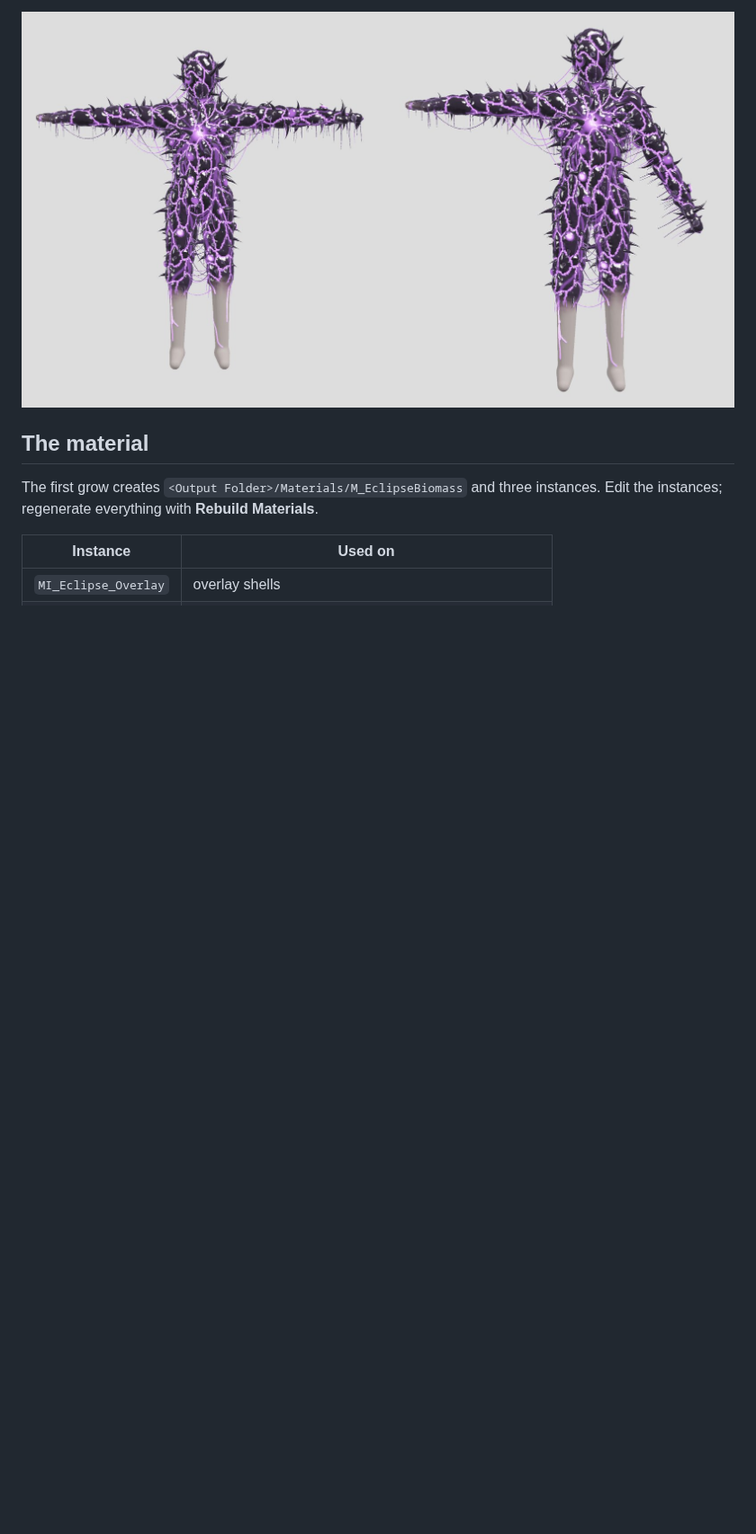
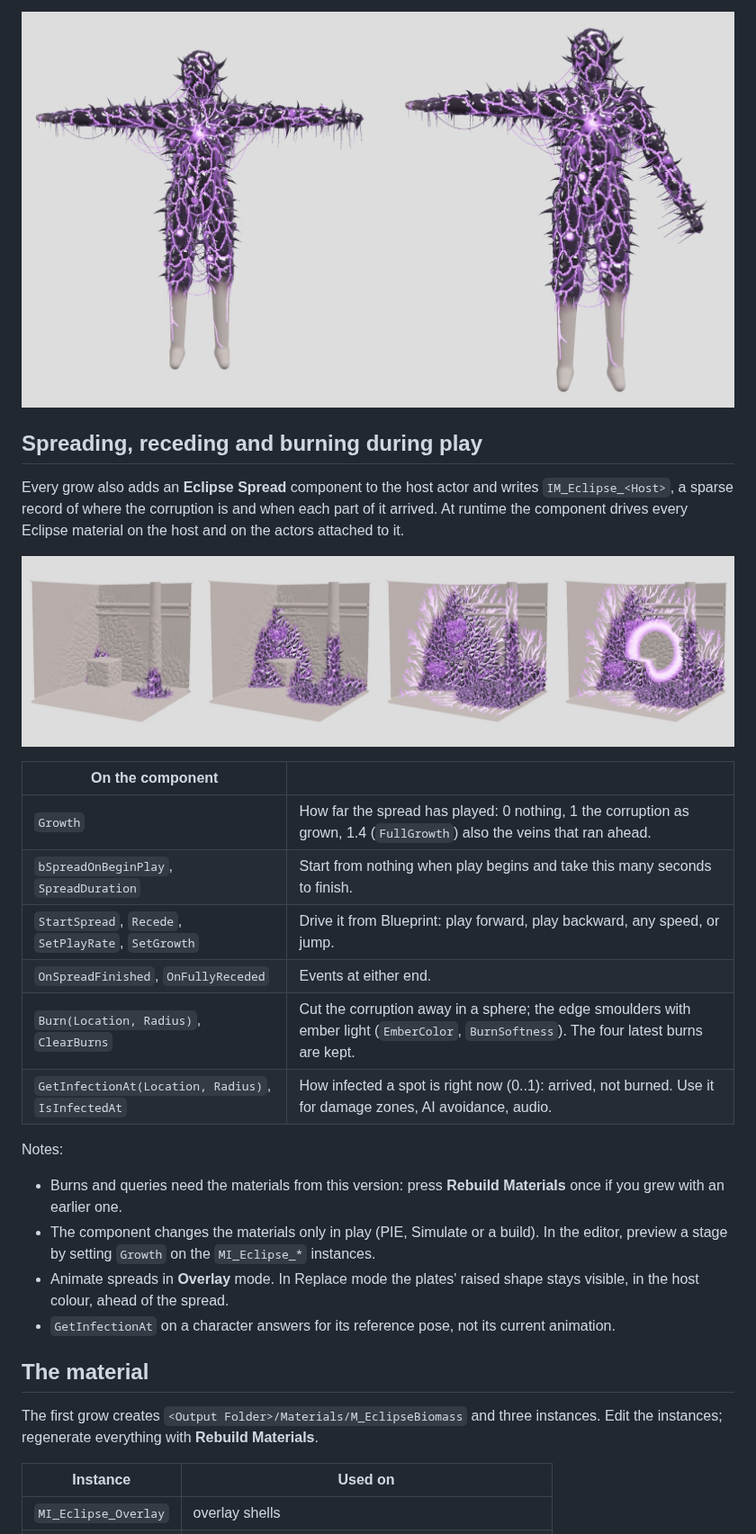
Before and after one commit to fallensignalstudios/InfectionPlugin, a Markdown page: docs/unreal.md, the part around one of its changes. Shown at 90% size. Drawn GitHub-style; pictures changed too: docs/previews/spread_and_burn.jpg (added); blank space fills up the shorter version.

```diff
--- a/docs/unreal.md
+++ b/docs/unreal.md
@@ -91,6 +91,35 @@ Limits for now:
 
 ![A grown arm swung down through the transferred weights](previews/skinned_pose.jpg)
 
+## Spreading, receding and burning during play
+
+Every grow also adds an **Eclipse Spread** component to the host actor and
+writes `IM_Eclipse_<Host>`, a sparse record of where the corruption is and when
+each part of it arrived. At runtime the component drives every Eclipse material
+on the host and on the actors attached to it.
+
+![The spread playing out from two seeds, then a burn cutting it back](previews/spread_and_burn.jpg)
+
+| On the component | |
+|---|---|
+| `Growth` | How far the spread has played: 0 nothing, 1 the corruption as grown, 1.4 (`FullGrowth`) also the veins that ran ahead. |
+| `bSpreadOnBeginPlay`, `SpreadDuration` | Start from nothing when play begins and take this many seconds to finish. |
+| `StartSpread`, `Recede`, `SetPlayRate`, `SetGrowth` | Drive it from Blueprint: play forward, play backward, any speed, or jump. |
+| `OnSpreadFinished`, `OnFullyReceded` | Events at either end. |
+| `Burn(Location, Radius)`, `ClearBurns` | Cut the corruption away in a sphere; the edge smoulders with ember light (`EmberColor`, `BurnSoftness`). The four latest burns are kept. |
+| `GetInfectionAt(Location, Radius)`, `IsInfectedAt` | How infected a spot is right now (0..1): arrived, not burned. Use it for damage zones, AI avoidance, audio. |
+
+Notes:
+- Burns and queries need the materials from this version: press **Rebuild
+  Materials** once if you grew with an earlier one.
+- The component changes the materials only in play (PIE, Simulate or a
+  build). In the editor, preview a stage by setting `Growth` on the
+  `MI_Eclipse_*` instances.
+- Animate spreads in **Overlay** mode. In Replace mode the plates' raised
+  shape stays visible, in the host colour, ahead of the spread.
+- `GetInfectionAt` on a character answers for its reference pose, not its
+  current animation.
+
 ## The material
 
 The first grow creates `<Output Folder>/Materials/M_EclipseBiomass` and three
```
Also changed, not shown: other parts of docs/unreal.md (+2 -0 lines), README.md (+3 -2 lines), docs/roadmap.md (+11 -2 lines), 10 other files.
